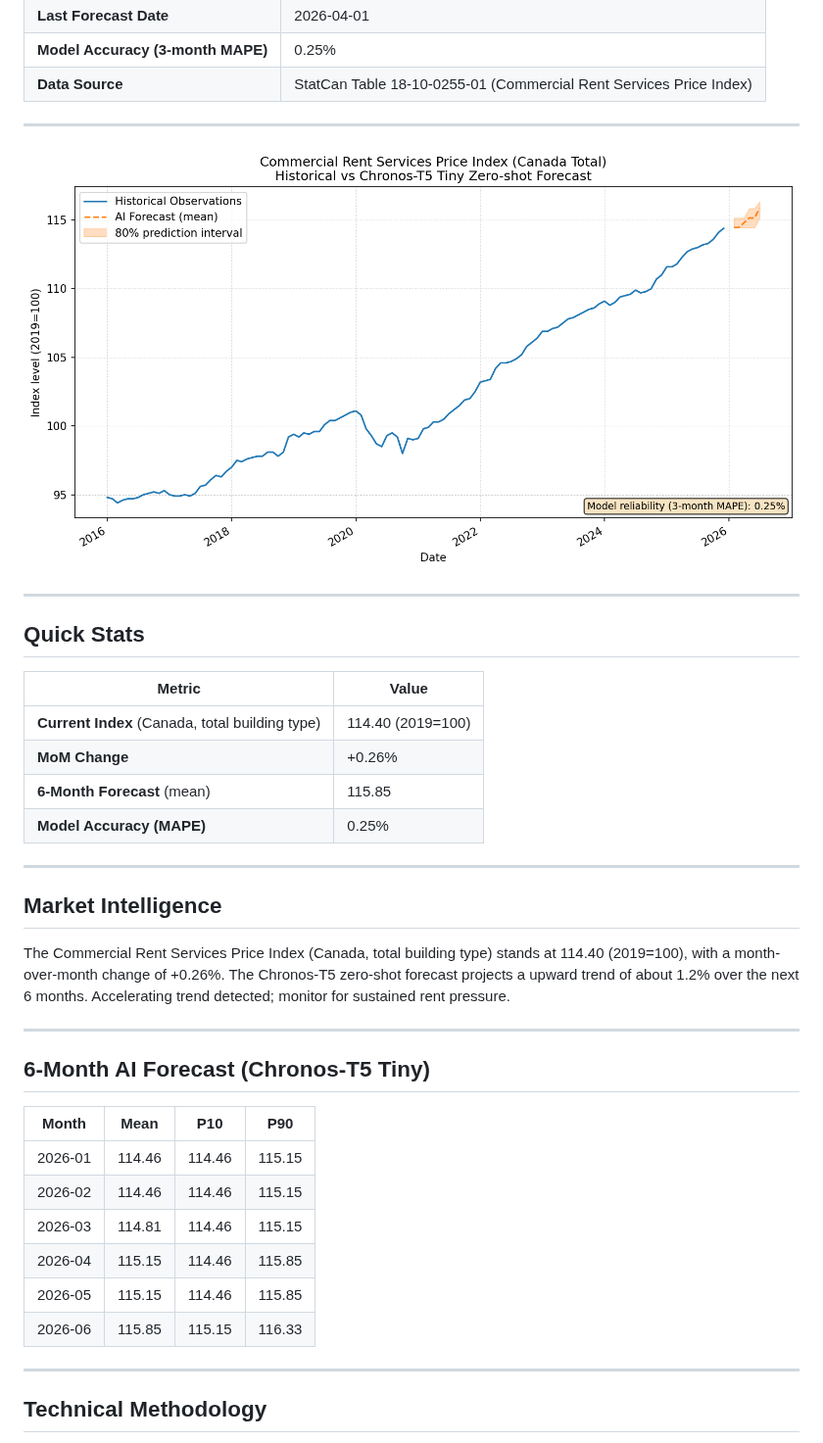
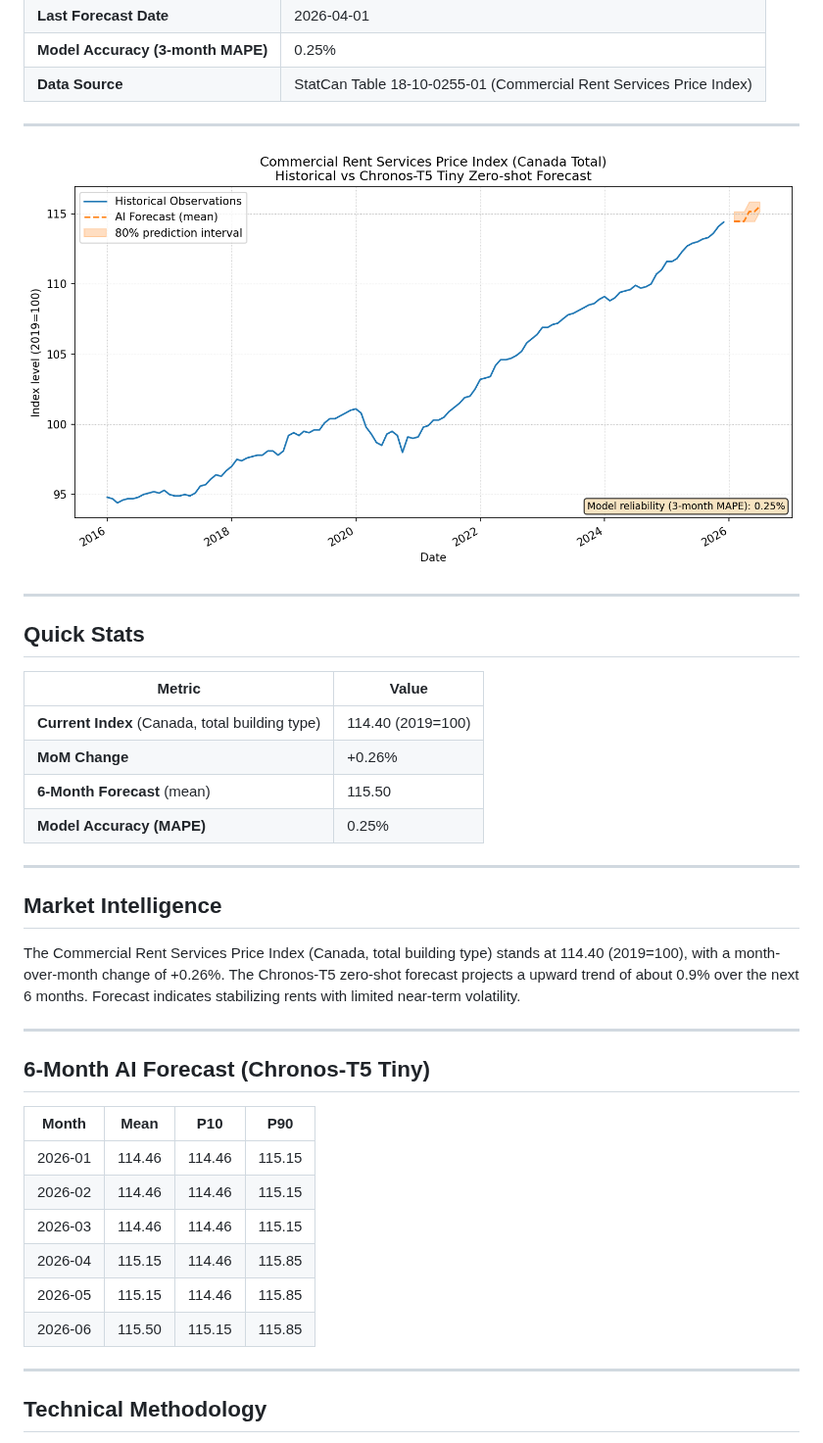
Before and after one commit to wuxiaokai-hk/statcan, a Markdown page: README.md, the part around the change. Shown at 98% size. GitHub-like rendering; pictures changed too: analytics/dashboard.png.

Commit message:
Refresh CRSPI data, AI forecasts, and Real-Time Commercial Rent Intelligence [skip ci]

```diff
--- a/README.md
+++ b/README.md
@@ -21,14 +21,14 @@
 | --- | --- |
 | **Current Index** (Canada, total building type) | 114.40 (2019=100) |
 | **MoM Change** | +0.26% |
-| **6-Month Forecast** (mean) | 115.85 |
+| **6-Month Forecast** (mean) | 115.50 |
 | **Model Accuracy (MAPE)** | 0.25% |
 
 ---
 
 ## Market Intelligence
 
-The Commercial Rent Services Price Index (Canada, total building type) stands at 114.40 (2019=100), with a month-over-month change of +0.26%. The Chronos-T5 zero-shot forecast projects a upward trend of about 1.2% over the next 6 months. Accelerating trend detected; monitor for sustained rent pressure.
+The Commercial Rent Services Price Index (Canada, total building type) stands at 114.40 (2019=100), with a month-over-month change of +0.26%. The Chronos-T5 zero-shot forecast projects a upward trend of about 0.9% over the next 6 months. Forecast indicates stabilizing rents with limited near-term volatility.
 
 ---
 
@@ -38,10 +38,10 @@ The Commercial Rent Services Price Index (Canada, total building type) stands at
 | --- | --- | --- | --- |
 | 2026-01 | 114.46 | 114.46 | 115.15 |
 | 2026-02 | 114.46 | 114.46 | 115.15 |
-| 2026-03 | 114.81 | 114.46 | 115.15 |
+| 2026-03 | 114.46 | 114.46 | 115.15 |
 | 2026-04 | 115.15 | 114.46 | 115.85 |
 | 2026-05 | 115.15 | 114.46 | 115.85 |
-| 2026-06 | 115.85 | 115.15 | 116.33 |
+| 2026-06 | 115.50 | 115.15 | 115.85 |
 
 ---
 ## Technical Methodology
```
